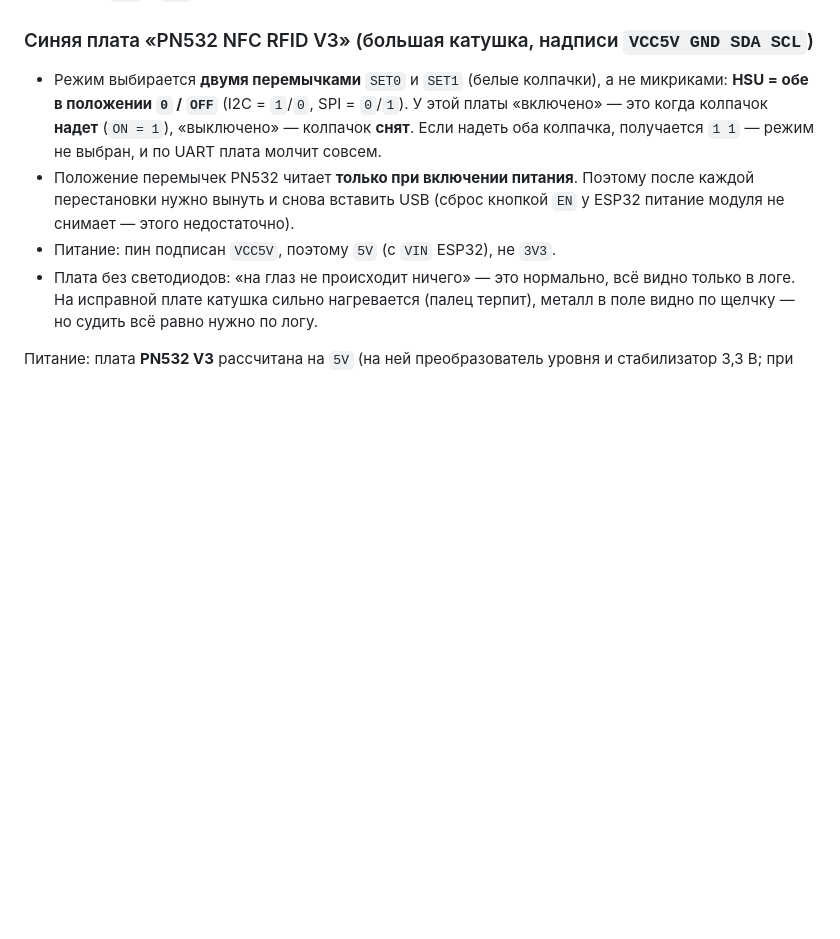
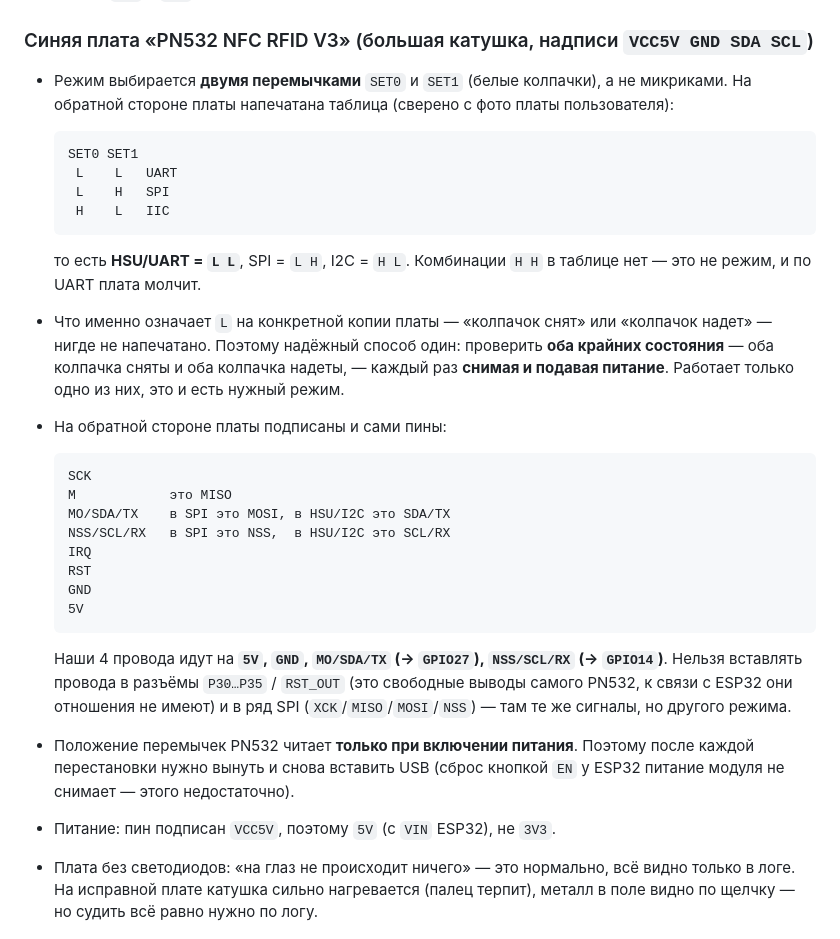
Before and after one commit to Igorr112323/visits11, a Markdown page: firmware/README.md, the part around the change. GitHub-like rendering; blank space fills up the shorter version.

Commit message:
firmware/README: таблица режимов и имена пинов с платы пользователя (SET0/SET1: L L = UART; MO/SDA/TX, NSS/SCL/RX)
Co-authored-by: arena-agent <297053741+arena-agent@users.noreply.github.com>

````diff
--- a/firmware/README.md
+++ b/firmware/README.md
@@ -49,10 +49,39 @@ ISO/IEC 14443-4 (T=CL)», поэтому приложения студентов
 
 ### Синяя плата «PN532 NFC RFID V3» (большая катушка, надписи `VCC5V GND SDA SCL`)
 
-* Режим выбирается **двумя перемычками** `SET0` и `SET1` (белые колпачки), а не микриками:
-  **HSU = обе в положении `0` / `OFF`** (I2C = `1`/`0`, SPI = `0`/`1`). У этой платы «включено» —
-  это когда колпачок **надет** (`ON = 1`), «выключено» — колпачок **снят**. Если надеть оба
-  колпачка, получается `1 1` — режим не выбран, и по UART плата молчит совсем.
+* Режим выбирается **двумя перемычками** `SET0` и `SET1` (белые колпачки), а не микриками.
+  На обратной стороне платы напечатана таблица (сверено с фото платы пользователя):
+
+  ```
+  SET0 SET1
+   L    L   UART
+   L    H   SPI
+   H    L   IIC
+  ```
+
+  то есть **HSU/UART = `L L`**, SPI = `L H`, I2C = `H L`. Комбинации `H H` в таблице нет — это
+  не режим, и по UART плата молчит.
+* Что именно означает `L` на конкретной копии платы — «колпачок снят» или «колпачок надет» —
+  нигде не напечатано. Поэтому надёжный способ один: проверить **оба крайних состояния** —
+  оба колпачка сняты и оба колпачка надеты, — каждый раз **снимая и подавая питание**.
+  Работает только одно из них, это и есть нужный режим.
+* На обратной стороне платы подписаны и сами пины:
+
+  ```
+  SCK
+  M            это MISO
+  MO/SDA/TX    в SPI это MOSI, в HSU/I2C это SDA/TX
+  NSS/SCL/RX   в SPI это NSS,  в HSU/I2C это SCL/RX
+  IRQ
+  RST
+  GND
+  5V
+  ```
+
+  Наши 4 провода идут на **`5V`, `GND`, `MO/SDA/TX` (→ `GPIO27`), `NSS/SCL/RX` (→ `GPIO14`)**.
+  Нельзя вставлять провода в разъёмы `P30…P35` / `RST_OUT` (это свободные выводы самого PN532,
+  к связи с ESP32 они отношения не имеют) и в ряд SPI (`XCK`/`MISO`/`MOSI`/`NSS`) — там те же
+  сигналы, но другого режима.
 * Положение перемычек PN532 читает **только при включении питания**. Поэтому после каждой
   перестановки нужно вынуть и снова вставить USB (сброс кнопкой `EN` у ESP32 питание модуля
   не снимает — этого недостаточно).
````
Also changed, not shown: ESP32_READER_PLAN.md (+6 -4 lines).
